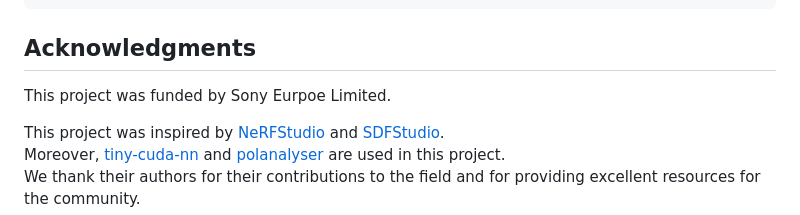
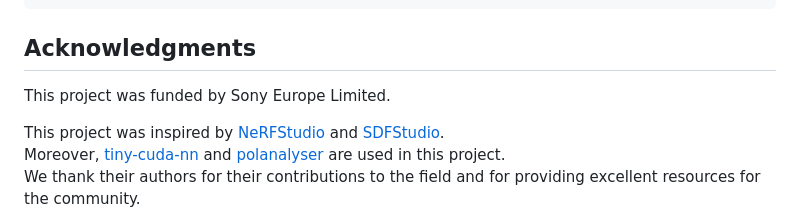
Before and after one commit to LTTM/MultimodalStudio, a Markdown page: README.md, the part around the change. Rendered like a GitHub page.

Commit message:
Typo in readme fixed

```diff
--- a/README.md
+++ b/README.md
@@ -259,7 +259,7 @@ If you use this code or dataset, please cite:
 
 ## Acknowledgments
 
-This project was funded by Sony Eurpoe Limited.
+This project was funded by Sony Europe Limited.
 
 
 This project was inspired by [NeRFStudio](https://nerf.studio/) and [SDFStudio](https://github.com/autonomousvision/sdfstudio).
```
